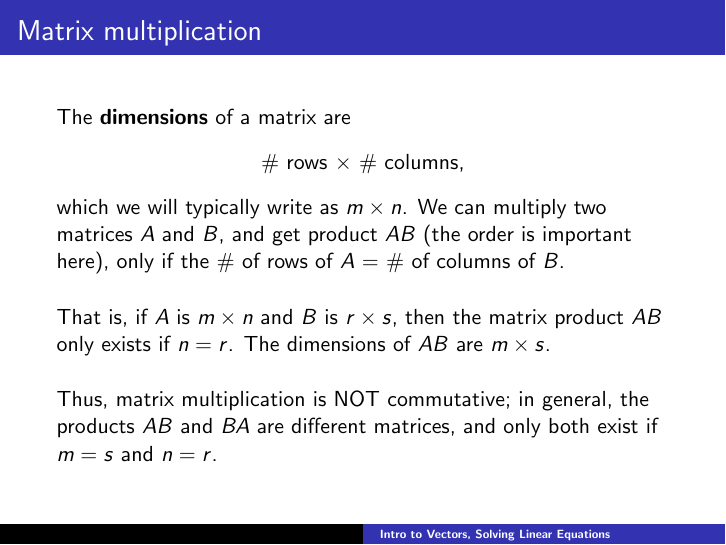
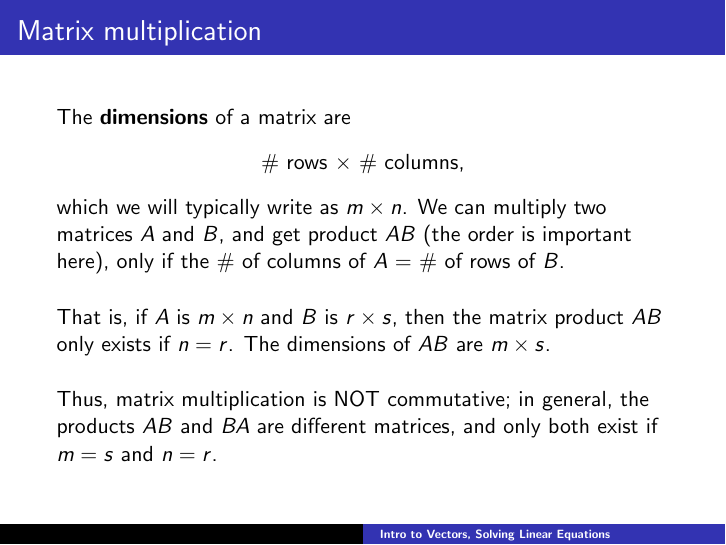
Before and after one commit to mcarlisle/course-materials, LaTeX slides (Linear Algebra/linear_algebra_slides1-2.tex): page 27 of 74. Compiled offline with pdfLaTeX.

Commit message:
fix row/column typo

```diff
--- a/Linear Algebra/linear_algebra_slides1-2.tex
+++ b/Linear Algebra/linear_algebra_slides1-2.tex
@@ -396,7 +396,7 @@ The \textbf{dimensions} of a matrix are
 \begin{center}
 \# rows $\times$ \# columns,
 \end{center}
-which we will typically write as $m \times n$. We can multiply two matrices $A$ and $B$, and get product $AB$ (the order is important here), only if the \# of rows of $A$ = \# of columns of $B$.
+which we will typically write as $m \times n$. We can multiply two matrices $A$ and $B$, and get product $AB$ (the order is important here), only if the \# of columns of $A$ = \# of rows of $B$.
 
 \vspace{5mm}
 
```
